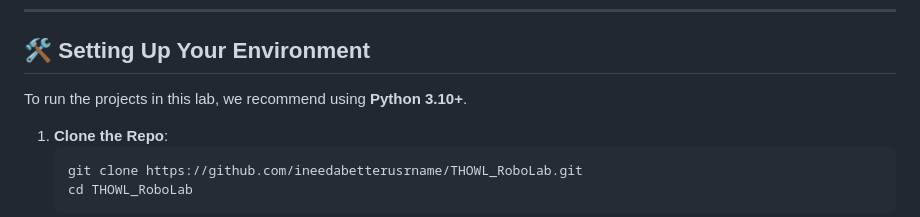
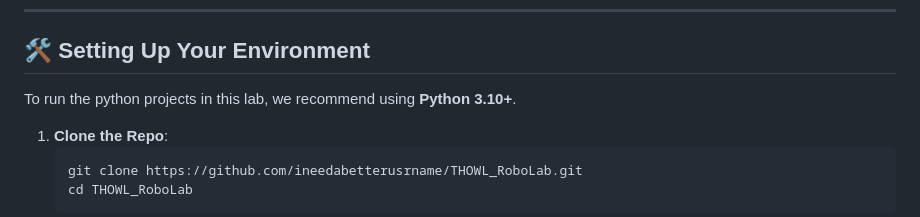
Before and after one commit to ineedabetterusrname/THOWL_RoboLab, a Markdown page: README.md, the part around the change. GitHub-like rendering.

Commit message:
Fix typo

````diff
--- a/README.md
+++ b/README.md
@@ -55,7 +55,7 @@ A "Cloud-Brain, Edge-Body" project using Raspberry Pi Zero 2 W and the AI Camera
 
 ## 🛠️ Setting Up Your Environment
 
-To run the projects in this lab, we recommend using **Python 3.10+**.
+To run the python projects in this lab, we recommend using **Python 3.10+**.
 
 1.  **Clone the Repo**:
     ```bash
````
